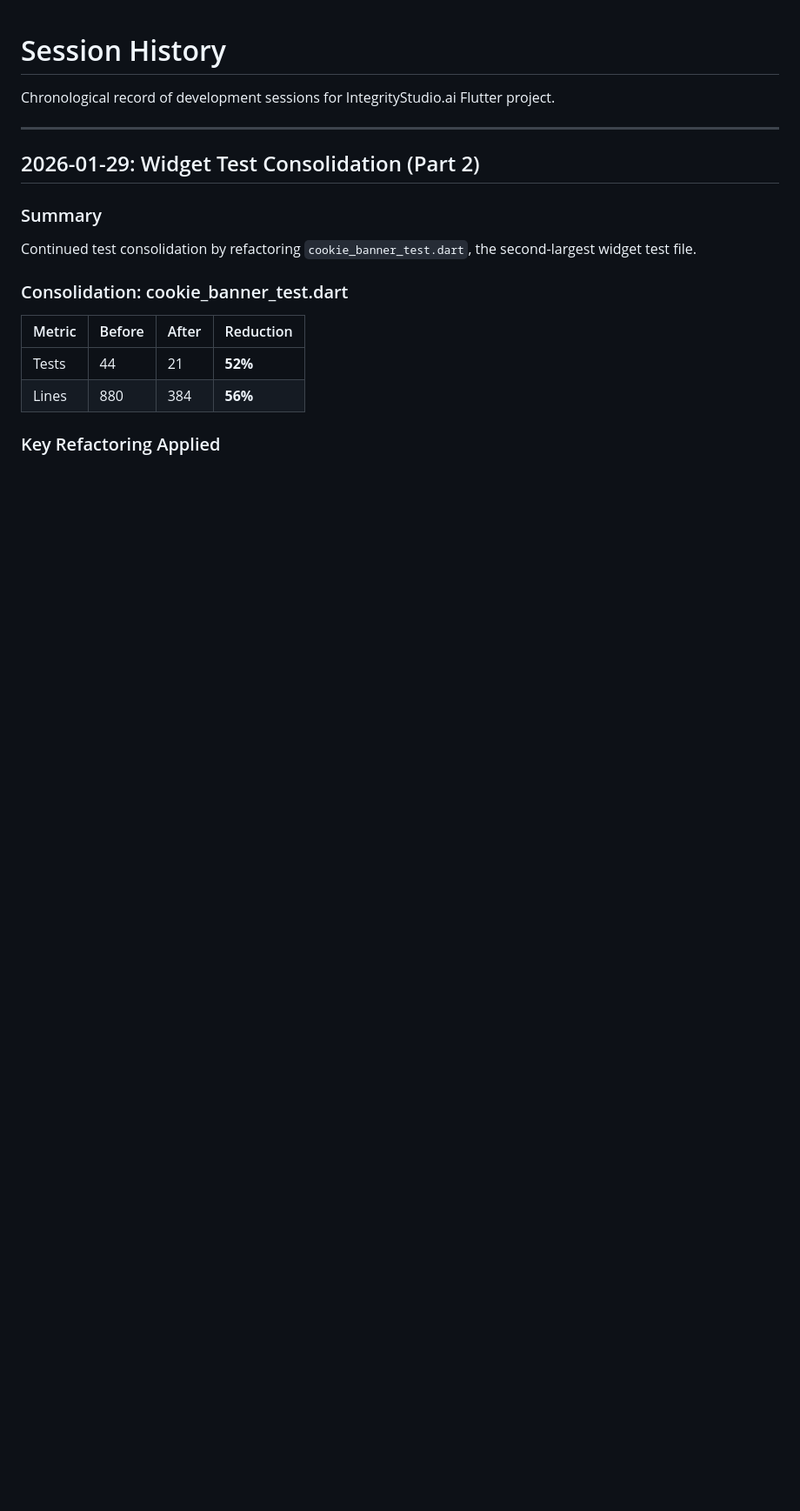
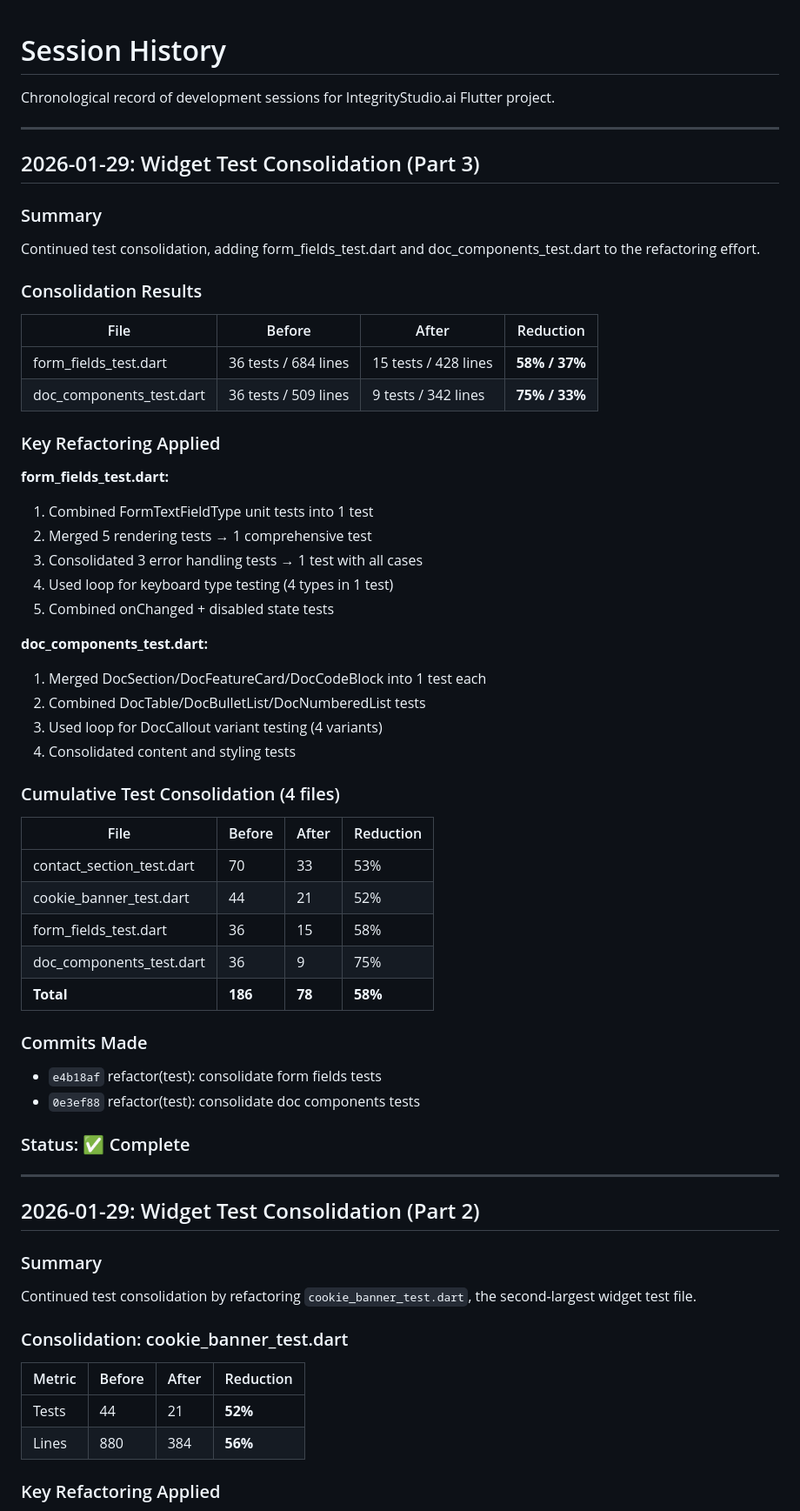
Before and after one commit to aledlie/IntegrityLandingPage, a Markdown page: docs/SESSION_HISTORY.md, the part around the change. Shown at 87% size. Rendered like a GitHub page; blank space fills up the shorter version.

Commit message:
docs(session): add widget test consolidation part 3
Document form_fields and doc_components test refactoring:
- form_fields: 36→15 tests (58% reduction)
- doc_components: 36→9 tests (75% reduction)
- Cumulative: 186→78 tests across 4 files (58%)

Co-Authored-By: Claude Opus 4.5 <noreply@anthropic.com>

```diff
--- a/docs/SESSION_HISTORY.md
+++ b/docs/SESSION_HISTORY.md
@@ -1,6 +1,50 @@
 # Session History
 
 Chronological record of development sessions for IntegrityStudio.ai Flutter project.
+
+---
+
+## 2026-01-29: Widget Test Consolidation (Part 3)
+
+### Summary
+Continued test consolidation, adding form_fields_test.dart and doc_components_test.dart to the refactoring effort.
+
+### Consolidation Results
+
+| File | Before | After | Reduction |
+|------|--------|-------|-----------|
+| form_fields_test.dart | 36 tests / 684 lines | 15 tests / 428 lines | **58% / 37%** |
+| doc_components_test.dart | 36 tests / 509 lines | 9 tests / 342 lines | **75% / 33%** |
+
+### Key Refactoring Applied
+
+**form_fields_test.dart:**
+1. Combined FormTextFieldType unit tests into 1 test
+2. Merged 5 rendering tests → 1 comprehensive test
+3. Consolidated 3 error handling tests → 1 test with all cases
+4. Used loop for keyboard type testing (4 types in 1 test)
+5. Combined onChanged + disabled state tests
+
+**doc_components_test.dart:**
+1. Merged DocSection/DocFeatureCard/DocCodeBlock into 1 test each
+2. Combined DocTable/DocBulletList/DocNumberedList tests
+3. Used loop for DocCallout variant testing (4 variants)
+4. Consolidated content and styling tests
+
+### Cumulative Test Consolidation (4 files)
+| File | Before | After | Reduction |
+|------|--------|-------|-----------|
+| contact_section_test.dart | 70 | 33 | 53% |
+| cookie_banner_test.dart | 44 | 21 | 52% |
+| form_fields_test.dart | 36 | 15 | 58% |
+| doc_components_test.dart | 36 | 9 | 75% |
+| **Total** | **186** | **78** | **58%** |
+
+### Commits Made
+- `e4b18af` refactor(test): consolidate form fields tests
+- `0e3ef88` refactor(test): consolidate doc components tests
+
+### Status: ✅ Complete
 
 ---
 
```
